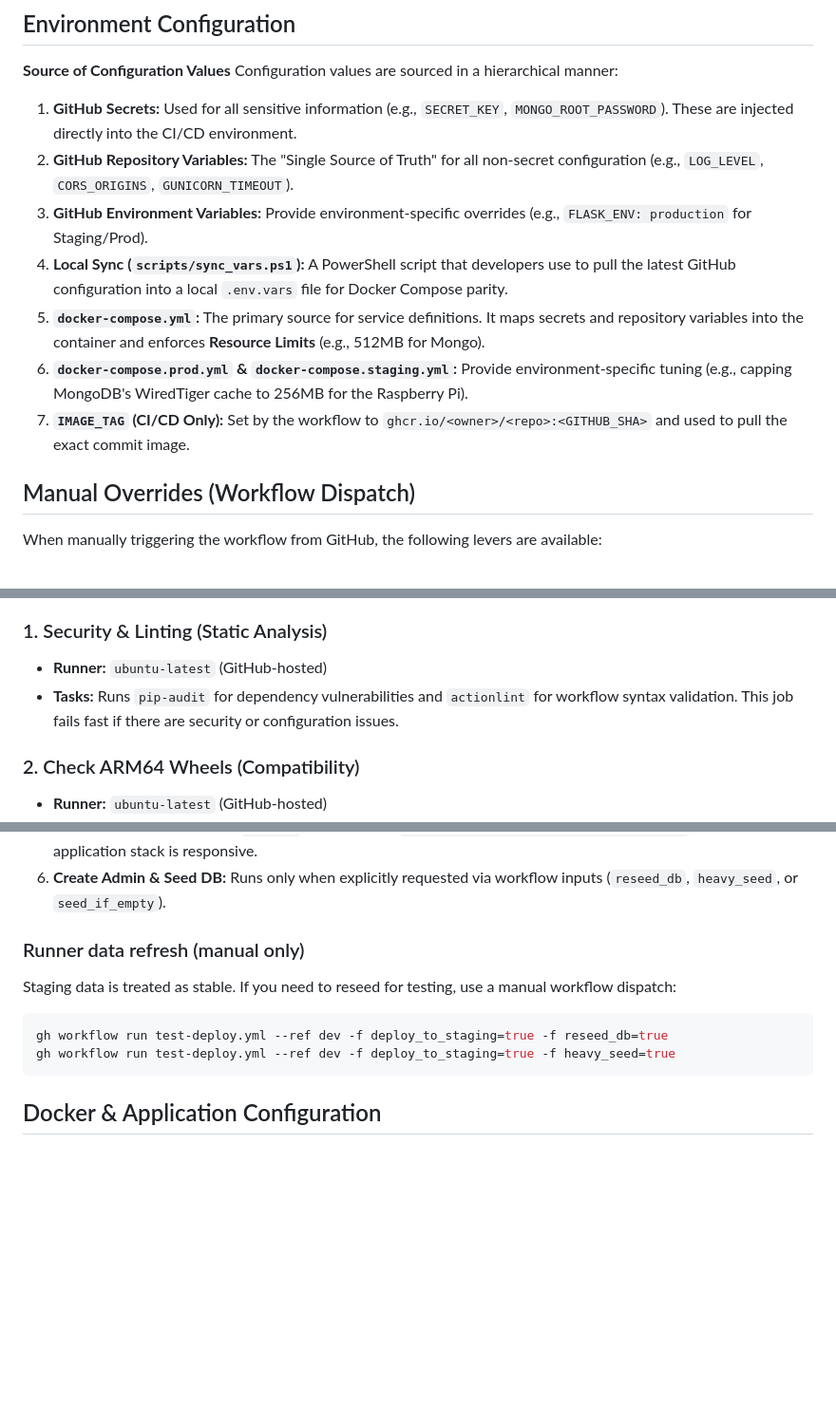
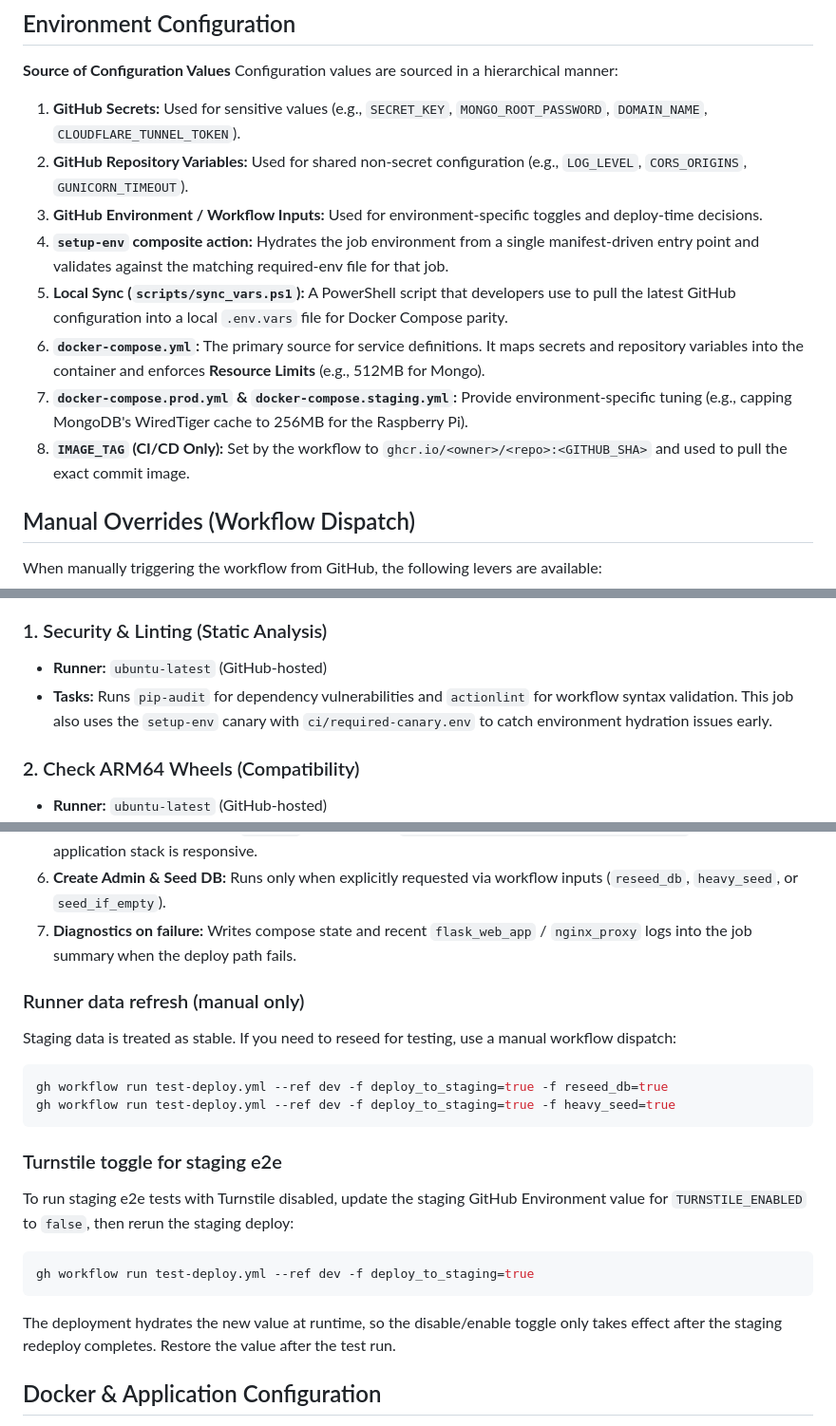
Before and after one commit to SpencerChristopher/FlaskWeb_Project_Root, a Markdown page: docs/DEPLOYMENT.md, 3 parts joined by grey strips. Shown at 95% size. Drawn GitHub-style; blank space fills up the shorter version.

Commit message:
docs: document manifest-driven deployment flow

````diff
--- a/docs/DEPLOYMENT.md
+++ b/docs/DEPLOYMENT.md
@@ -13,13 +13,14 @@ This document covers the current deployment flow, CI/CD, runner expectations, an
 **Source of Configuration Values**
 Configuration values are sourced in a hierarchical manner:
 
-1.  **GitHub Secrets:** Used for all sensitive information (e.g., `SECRET_KEY`, `MONGO_ROOT_PASSWORD`). These are injected directly into the CI/CD environment.
-2.  **GitHub Repository Variables:** The "Single Source of Truth" for all non-secret configuration (e.g., `LOG_LEVEL`, `CORS_ORIGINS`, `GUNICORN_TIMEOUT`).
-3.  **GitHub Environment Variables:** Provide environment-specific overrides (e.g., `FLASK_ENV: production` for Staging/Prod).
-4.  **Local Sync (`scripts/sync_vars.ps1`):** A PowerShell script that developers use to pull the latest GitHub configuration into a local `.env.vars` file for Docker Compose parity.
-5.  **`docker-compose.yml`:** The primary source for service definitions. It maps secrets and repository variables into the container and enforces **Resource Limits** (e.g., 512MB for Mongo).
-6.  **`docker-compose.prod.yml` & `docker-compose.staging.yml`:** Provide environment-specific tuning (e.g., capping MongoDB's WiredTiger cache to 256MB for the Raspberry Pi).
-7.  **`IMAGE_TAG` (CI/CD Only):** Set by the workflow to `ghcr.io/<owner>/<repo>:<GITHUB_SHA>` and used to pull the exact commit image.
+1.  **GitHub Secrets:** Used for sensitive values (e.g., `SECRET_KEY`, `MONGO_ROOT_PASSWORD`, `DOMAIN_NAME`, `CLOUDFLARE_TUNNEL_TOKEN`).
+2.  **GitHub Repository Variables:** Used for shared non-secret configuration (e.g., `LOG_LEVEL`, `CORS_ORIGINS`, `GUNICORN_TIMEOUT`).
+3.  **GitHub Environment / Workflow Inputs:** Used for environment-specific toggles and deploy-time decisions.
+4.  **`setup-env` composite action:** Hydrates the job environment from a single manifest-driven entry point and validates against the matching required-env file for that job.
+5.  **Local Sync (`scripts/sync_vars.ps1`):** A PowerShell script that developers use to pull the latest GitHub configuration into a local `.env.vars` file for Docker Compose parity.
+6.  **`docker-compose.yml`:** The primary source for service definitions. It maps secrets and repository variables into the container and enforces **Resource Limits** (e.g., 512MB for Mongo).
+7.  **`docker-compose.prod.yml` & `docker-compose.staging.yml`:** Provide environment-specific tuning (e.g., capping MongoDB's WiredTiger cache to 256MB for the Raspberry Pi).
+8.  **`IMAGE_TAG` (CI/CD Only):** Set by the workflow to `ghcr.io/<owner>/<repo>:<GITHUB_SHA>` and used to pull the exact commit image.
 
 ## Manual Overrides (Workflow Dispatch)
 When manually triggering the workflow from GitHub, the following levers are available:
@@ -38,7 +39,7 @@ To ensure both reliability and speed, the pipeline is split into four modular jo
 
 ### 1. Security & Linting (Static Analysis)
 *   **Runner:** `ubuntu-latest` (GitHub-hosted)
-*   **Tasks:** Runs `pip-audit` for dependency vulnerabilities and `actionlint` for workflow syntax validation. This job fails fast if there are security or configuration issues.
+*   **Tasks:** Runs `pip-audit` for dependency vulnerabilities and `actionlint` for workflow syntax validation. This job also uses the `setup-env` canary with `ci/required-canary.env` to catch environment hydration issues early.
 
 ### 2. Check ARM64 Wheels (Compatibility)
 *   **Runner:** `ubuntu-latest` (GitHub-hosted)
@@ -75,6 +77,7 @@ To ensure both reliability and speed, the pipeline is split into four modular jo
     *   Waits for MongoDB service to be healthy and verifies authenticated MongoDB ping.
 5.  **Verify Staging Health:** Runs `curl -f` check against `http://localhost:${STAGING_HOST_PORT}/` to ensure the application stack is responsive.
 6.  **Create Admin & Seed DB:** Runs only when explicitly requested via workflow inputs (`reseed_db`, `heavy_seed`, or `seed_if_empty`).
+7.  **Diagnostics on failure:** Writes compose state and recent `flask_web_app` / `nginx_proxy` logs into the job summary when the deploy path fails.
 
 ### Runner data refresh (manual only)
 Staging data is treated as stable. If you need to reseed for testing, use a manual workflow dispatch:
@@ -83,6 +86,13 @@ gh workflow run test-deploy.yml --ref dev -f deploy_to_staging=true -f reseed_db
 gh workflow run test-deploy.yml --ref dev -f deploy_to_staging=true -f heavy_seed=true
 ```
 
+### Turnstile toggle for staging e2e
+To run staging e2e tests with Turnstile disabled, update the staging GitHub Environment value for `TURNSTILE_ENABLED` to `false`, then rerun the staging deploy:
+```bash
+gh workflow run test-deploy.yml --ref dev -f deploy_to_staging=true
+```
+The deployment hydrates the new value at runtime, so the disable/enable toggle only takes effect after the staging redeploy completes. Restore the value after the test run.
+
 ## Docker & Application Configuration
 *   **Image Source:** `web` service in `docker-compose.yml` is `build: .` (for local dev). For CI/Staging, `docker-compose.ci.yml` overrides this to `image: ${IMAGE_TAG}` and disables build (pulled from `ghcr.io`). `mongo` and `redis` use their respective official Docker Hub images.
 *   **Configurable Gunicorn Workers:** The `web` service's `Dockerfile` uses `${GUNICORN_WORKERS}` to set the number of Gunicorn worker processes. `docker-compose.yml` now requires explicit values (no fallbacks) so missing config fails fast.
````
Also changed, not shown: other parts of docs/DEPLOYMENT.md (+2 -0 lines), docs/TESTING.md (+13 -0 lines).
